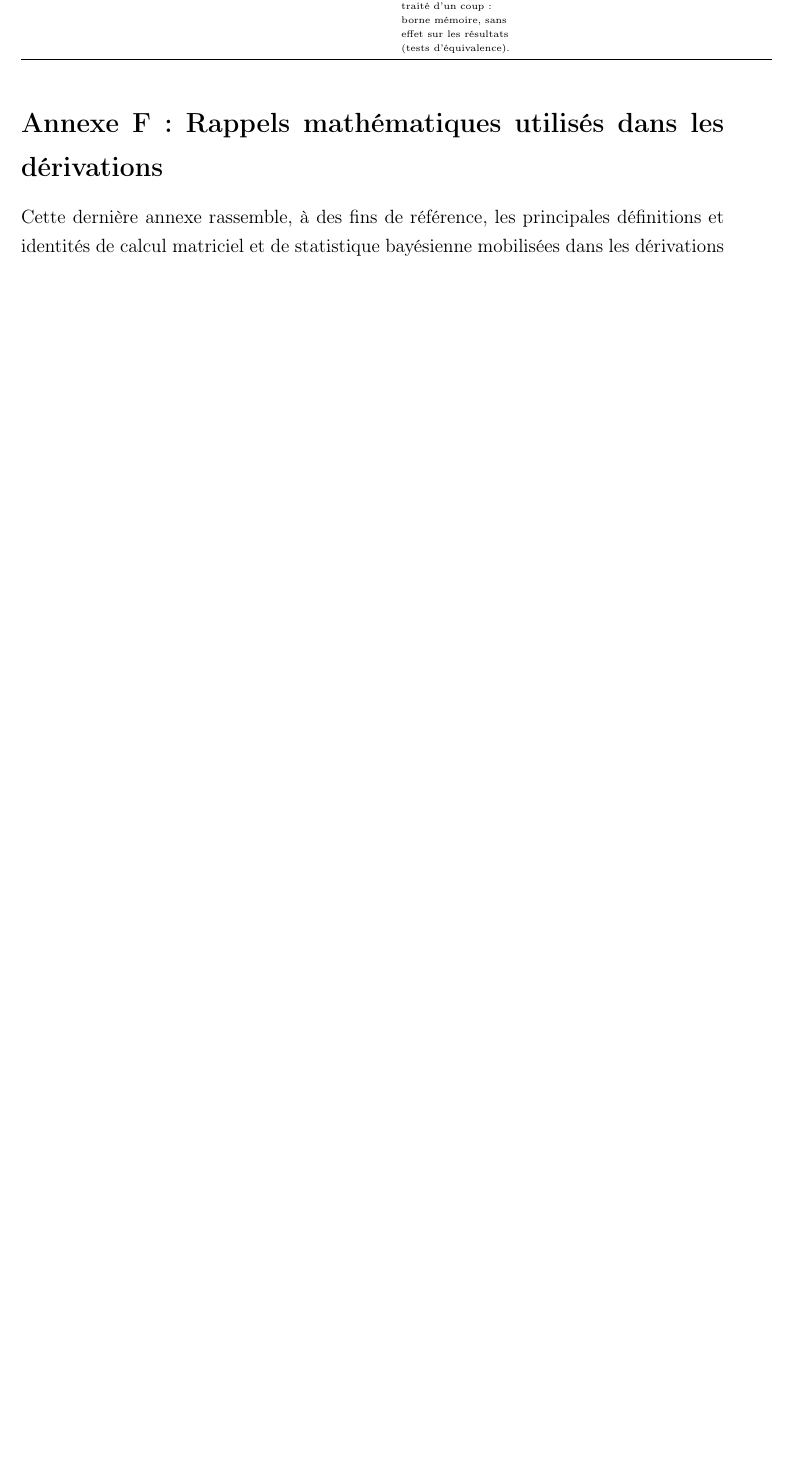
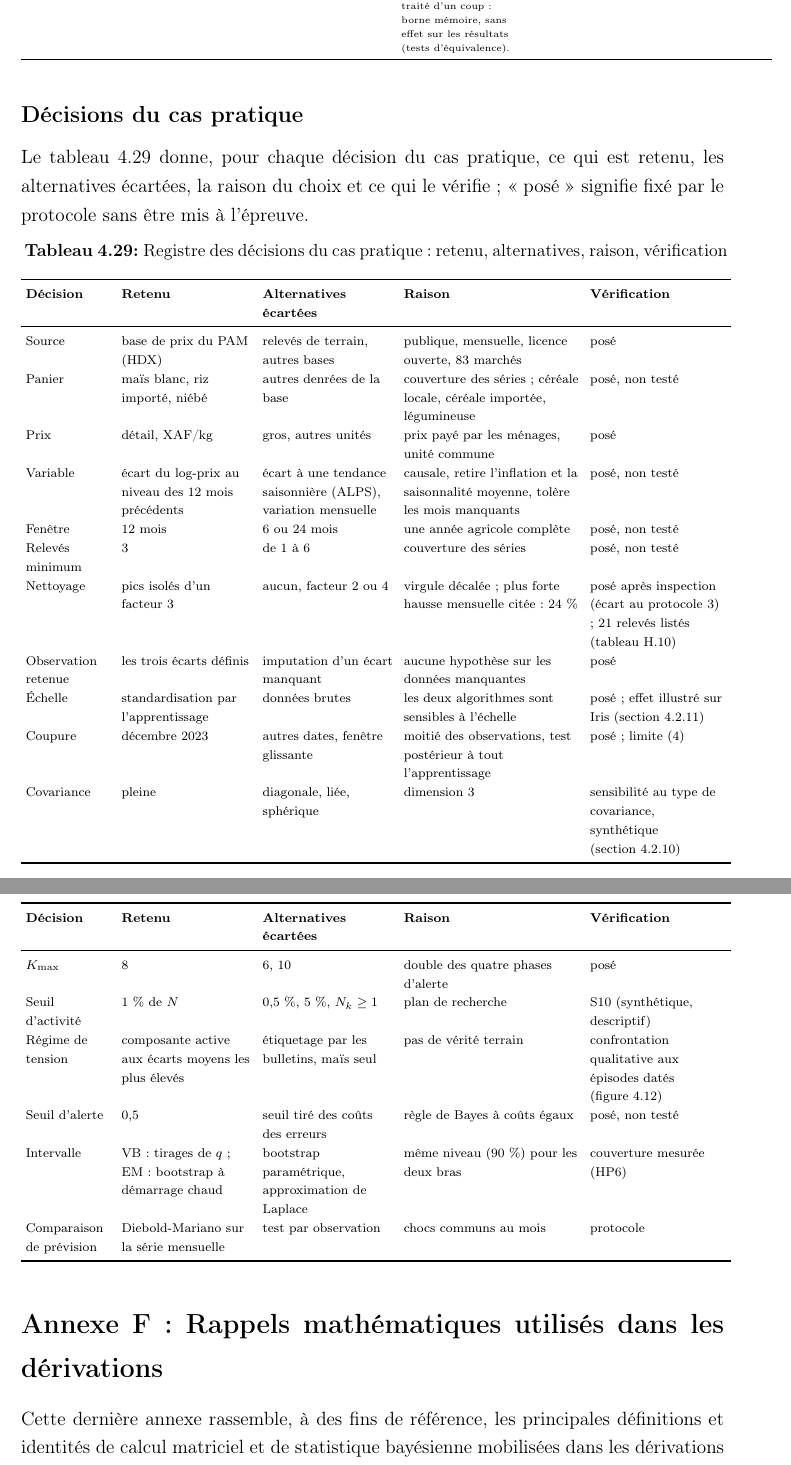
Before and after one commit to Kanaicare8/em-classique-vs-variationnel, a LaTeX thesis (main.tex, which reads body.tex): part of page 148 of 170 before the commit and two parts of pages 148 and 149 of 171 after it, the two joined at a grey line, cut so that both start at the same text, the shorter picture padded with empty space. Compiled offline with pdfLaTeX.

Commit message:
Mémoire (D-21) : seuil d'alerte défini (chap. 3), guide de décision aligné sur les verdicts (chap. 4), choix posés déclarés en limite, registre des décisions du cas pratique (annexe E) ; corps à 112 pages

```diff
--- a/body.tex
+++ b/body.tex
@@ -1708,6 +1709,43 @@ Chaque paramètre utilisé par le code, avec sa valeur, son statut, sa justifica
 
 \tableauGenere{registre_parametres}
 
+\subsection*{Décisions du cas pratique}
+Le tableau~\ref{tab:registre_decisions_prix} donne, pour chaque décision du cas pratique, ce qui est retenu, les alternatives écartées, la raison du choix et ce qui le vérifie ; « posé » signifie fixé par le protocole sans être mis à l'épreuve.
+
+{\scriptsize
+\setlength{\tabcolsep}{3pt}
+\begin{longtable}{>{\raggedright\arraybackslash}p{1.9cm}>{\raggedright\arraybackslash}p{2.9cm}>{\raggedright\arraybackslash}p{2.9cm}>{\raggedright\arraybackslash}p{3.9cm}>{\raggedright\arraybackslash}p{3.0cm}}
+\caption{Registre des décisions du cas pratique : retenu, alternatives, raison, vérification}\label{tab:registre_decisions_prix}\\
+\toprule
+\textbf{Décision} & \textbf{Retenu} & \textbf{Alternatives écartées} & \textbf{Raison} & \textbf{Vérification} \\
+\midrule
+\endfirsthead
+\toprule
+\textbf{Décision} & \textbf{Retenu} & \textbf{Alternatives écartées} & \textbf{Raison} & \textbf{Vérification} \\
+\midrule
+\endhead
+\bottomrule
+\endfoot
+Source & base de prix du PAM (HDX) & relevés de terrain, autres bases & publique, mensuelle, licence ouverte, 83 marchés & posé \\
+Panier & maïs blanc, riz importé, niébé & autres denrées de la base & couverture des séries ; céréale locale, céréale importée, légumineuse & posé, non testé \\
+Prix & détail, XAF/kg & gros, autres unités & prix payé par les ménages, unité commune & posé \\
+Variable & écart du log-prix au niveau des 12 mois précédents & écart à une tendance saisonnière (ALPS), variation mensuelle & causale, retire l'inflation et la saisonnalité moyenne, tolère les mois manquants & posé, non testé \\
+Fenêtre & 12 mois & 6 ou 24 mois & une année agricole complète & posé, non testé \\
+Relevés minimum & 3 & de 1 à 6 & couverture des séries & posé, non testé \\
+Nettoyage & pics isolés d'un facteur 3 & aucun, facteur 2 ou 4 & virgule décalée ; plus forte hausse mensuelle citée : 24 \% & posé après inspection (écart au protocole 3) ; 21 relevés listés (tableau~\ref{tab:prix_ecartes}) \\
+Observation retenue & les trois écarts définis & imputation d'un écart manquant & aucune hypothèse sur les données manquantes & posé \\
+Échelle & standardisation par l'apprentissage & données brutes & les deux algorithmes sont sensibles à l'échelle & posé ; effet illustré sur Iris (section~\ref{sec:res_iris}) \\
+Coupure & décembre 2023 & autres dates, fenêtre glissante & moitié des observations, test postérieur à tout l'apprentissage & posé ; limite (4) \\
+Covariance & pleine & diagonale, liée, sphérique & dimension 3 & sensibilité au type de covariance, synthétique (section~\ref{sec:res_covariance}) \\
+$K_{\max}$ & 8 & 6, 10 & double des quatre phases d'alerte & posé \\
+Seuil d'activité & 1 \% de $N$ & 0,5 \%, 5 \%, $N_k \geq 1$ & plan de recherche & S10 (synthétique, descriptif) \\
+Régime de tension & composante active aux écarts moyens les plus élevés & étiquetage par les bulletins, maïs seul & pas de vérité terrain & confrontation qualitative aux épisodes datés (figure~\ref{fig:prix_carte_alerte}) \\
+Seuil d'alerte & 0,5 & seuil tiré des coûts des erreurs & règle de Bayes à coûts égaux & posé, non testé \\
+Intervalle & VB : tirages de $q$ ; EM : bootstrap à démarrage chaud & bootstrap paramétrique, approximation de Laplace & même niveau (90 \%) pour les deux bras & couverture mesurée (HP6) \\
+Comparaison de prévision & Diebold-Mariano sur la série mensuelle & test par observation & chocs communs au mois & protocole \\
+\end{longtable}
+}
+
 \section*{Annexe F : Rappels mathématiques utilisés dans les dérivations}
 \addcontentsline{toc}{section}{Annexe F : Rappels mathématiques utilisés dans les dérivations}
 Cette dernière annexe rassemble, à des fins de référence, les principales définitions et identités de calcul matriciel et de statistique bayésienne mobilisées dans les dérivations du chapitre~\ref{chap:fondements} (sections~\ref{sec:formulation_mathematique_complete}.d et \ref{sec:formulation_de_l_em_variationnel}.c) et de la section~\ref{sec:de_l_energie_libre_de}, afin que le mémoire reste autonome et ne nécessite pas de recherche bibliographique complémentaire pour en suivre le détail des calculs.
```
Also changed, not shown: SUIVI/CHANGEMENTS_MEMOIRE.md (+12 -0 lines), SUIVI/DECISIONS.md (+13 -0 lines), SUIVI/JOURNAL.md (+1 -0 lines), tables/guide_decision.tex (+6 -3 lines), body.tex (7 more changed lines), 2 other files.
